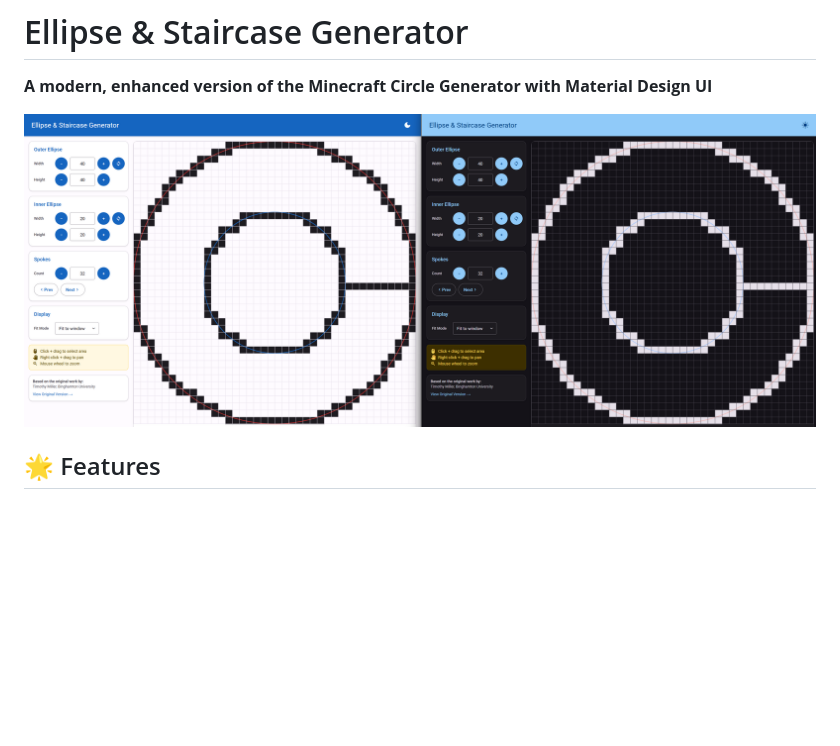
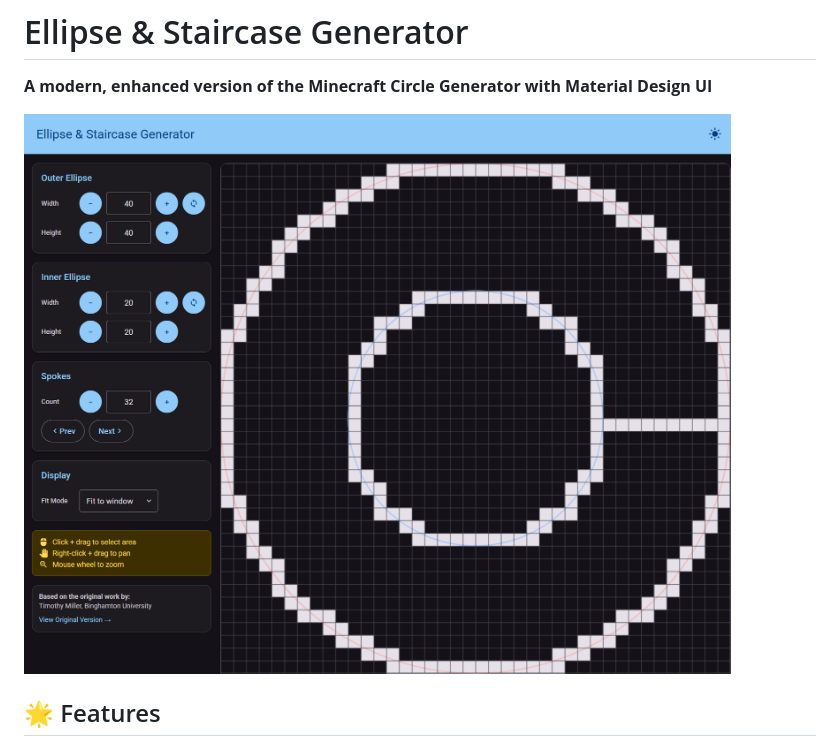
Before and after one commit to netrokus/ellipse-and-staircase-generator, a Markdown page: README.md, the part around the change. GitHub-like rendering; blank space fills up the shorter version.

```diff
--- a/README.md
+++ b/README.md
@@ -2,7 +2,7 @@
 
 **A modern, enhanced version of the Minecraft Circle Generator with Material Design UI**
 
-![Preview](https://github.com/netrokus/ellipse-and-staircase-generator/blob/main/screenshots/preview.png)
+![Preview](https://github.com/netrokus/ellipse-and-staircase-generator/blob/main/screenshots/dark-theme.png)
 
 ## 🌟 Features
 
```
